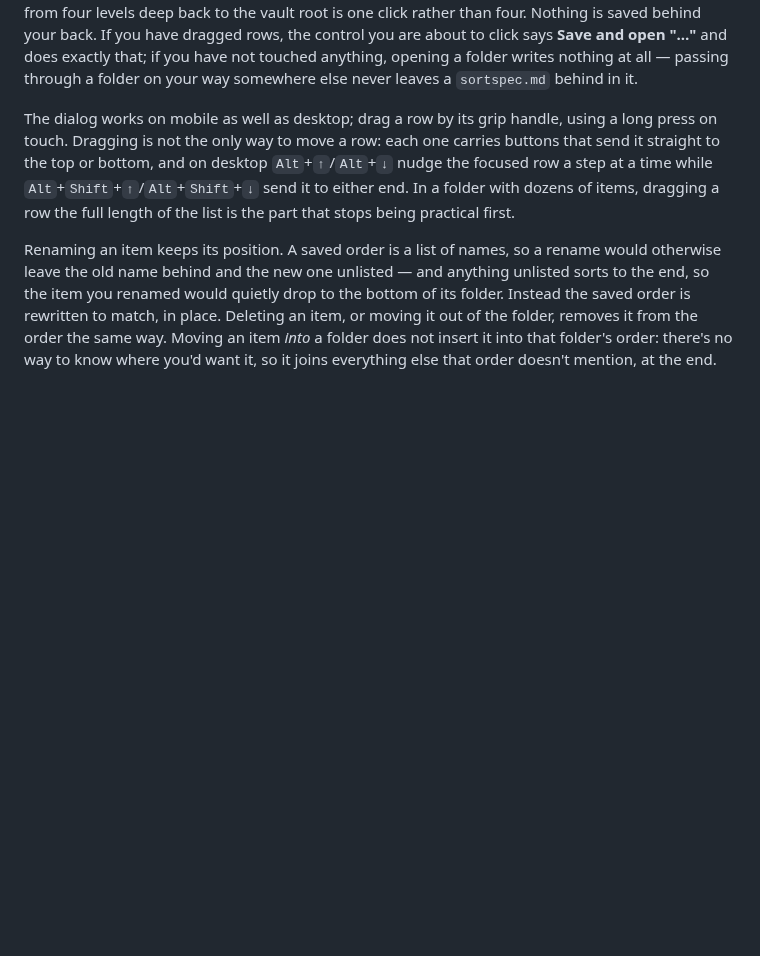
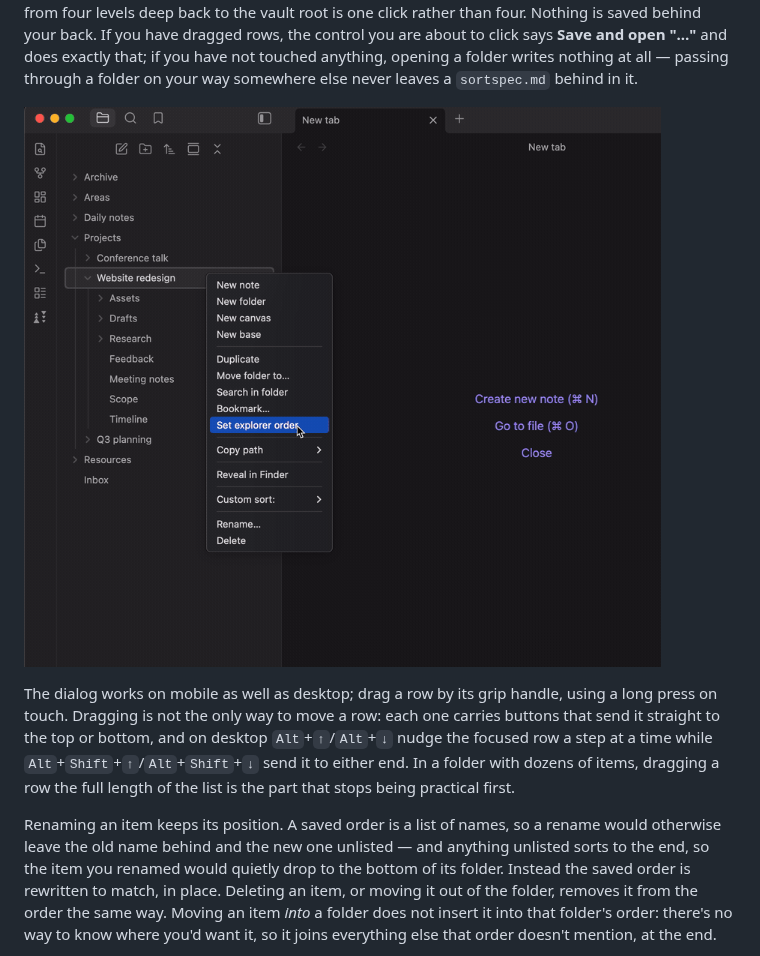
Before and after one commit to vcarus/obsidian-explorer-order-editor, a Markdown page: README.md, the part around one of its changes. Rendered like a GitHub page; pictures changed too: docs/images/subfolders.gif (added); blank space fills up the shorter version.

```diff
--- a/README.md
+++ b/README.md
@@ -40,6 +42,8 @@ control you are about to click says **Save and open "…"** and does exactly
 that; if you have not touched anything, opening a folder writes nothing at
 all — passing through a folder on your way somewhere else never leaves a
 `sortspec.md` behind in it.
+
+![Opening a subfolder from inside the dialog: the path at the top gains a level, and the folder's own contents are listed ready to arrange](docs/images/subfolders.gif)
 
 The dialog works on mobile as well as desktop; drag a row by its grip
 handle, using a long press on touch. Dragging is not the only way to move a
```
Also changed, not shown: other parts of README.md (+2 -0 lines), 1 other file.
